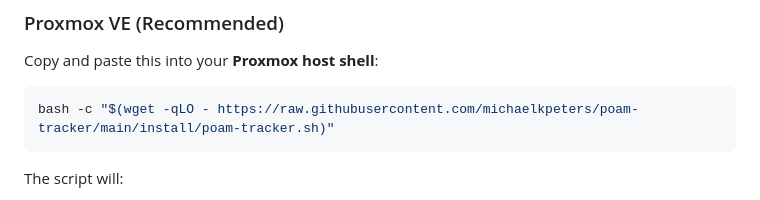
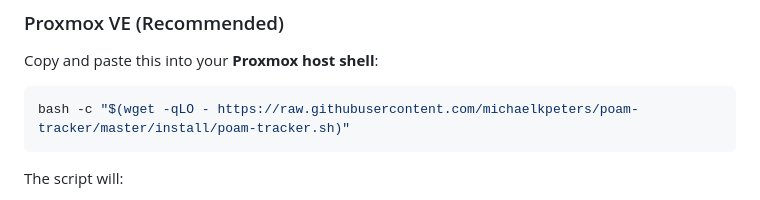
Before and after one commit to michaelkpeters/poam-tracker, a Markdown page: README.md, the part around the change. Drawn GitHub-style.

Commit message:
Update script URL from 'main' to 'master' branch

````diff
--- a/README.md
+++ b/README.md
@@ -49,7 +49,7 @@
 Copy and paste this into your **Proxmox host shell**:
 
 ```bash
-bash -c "$(wget -qLO - https://raw.githubusercontent.com/michaelkpeters/poam-tracker/main/install/poam-tracker.sh)"
+bash -c "$(wget -qLO - https://raw.githubusercontent.com/michaelkpeters/poam-tracker/master/install/poam-tracker.sh)"
 ```
 
 The script will:
````
